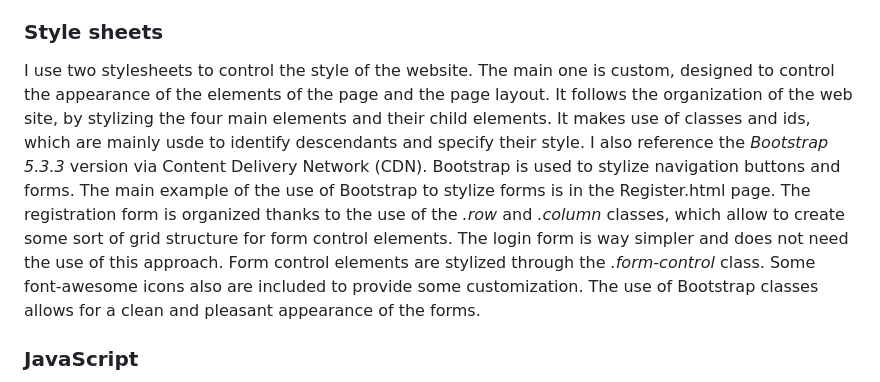
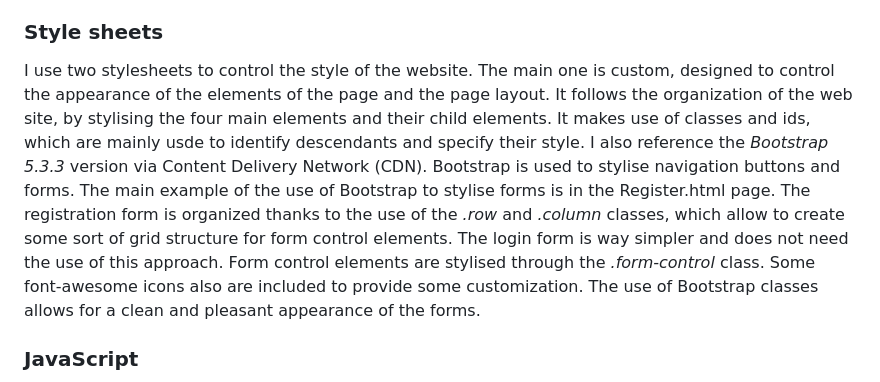
Before and after one commit to malrau/da_wp_project, a Markdown page: Readme.md, the part around the change. GitHub-like rendering.

Commit message:
Minor adjustments to Readme.md

```diff
--- a/Readme.md
+++ b/Readme.md
@@ -53,7 +53,7 @@ Server-side interactions are performed by embedding PHP code within HTML element
 </br>
 <h3>Style sheets</h3>
 <p>
-I use two stylesheets to control the style of the website. The main one is custom, designed to control the appearance of the elements of the page and the page layout. It follows the organization of the web site, by stylizing the four main elements and their child elements. It makes use of classes and ids, which are mainly usde to identify descendants and specify their style. I also reference the <i>Bootstrap 5.3.3</i> version via Content Delivery Network (CDN). Bootstrap is used to stylize navigation buttons and forms. The main example of the use of Bootstrap to stylize forms is in the Register.html page. The registration form is organized thanks to the use of the <i>.row</i> and <i>.column</i> classes, which allow to create some sort of grid structure for form control elements. The login form is way simpler and does not need the use of this approach. Form control elements are stylized through the <i>.form-control</i> class. Some font-awesome icons also are included to provide some customization. The use of Bootstrap classes allows for a clean and pleasant appearance of the forms.
+I use two stylesheets to control the style of the website. The main one is custom, designed to control the appearance of the elements of the page and the page layout. It follows the organization of the web site, by stylising the four main elements and their child elements. It makes use of classes and ids, which are mainly usde to identify descendants and specify their style. I also reference the <i>Bootstrap 5.3.3</i> version via Content Delivery Network (CDN). Bootstrap is used to stylise navigation buttons and forms. The main example of the use of Bootstrap to stylise forms is in the Register.html page. The registration form is organized thanks to the use of the <i>.row</i> and <i>.column</i> classes, which allow to create some sort of grid structure for form control elements. The login form is way simpler and does not need the use of this approach. Form control elements are stylised through the <i>.form-control</i> class. Some font-awesome icons also are included to provide some customization. The use of Bootstrap classes allows for a clean and pleasant appearance of the forms.
 </p>
 </br>
 <h3>JavaScript</h3>
```
